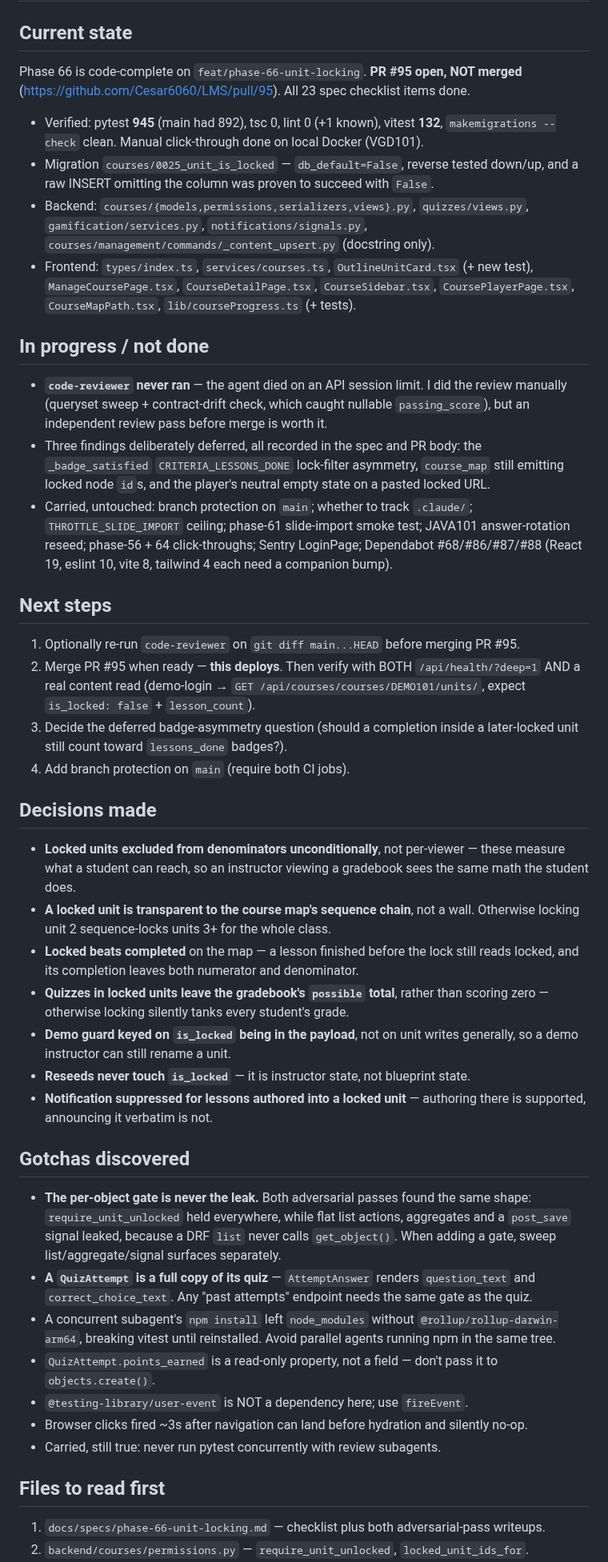
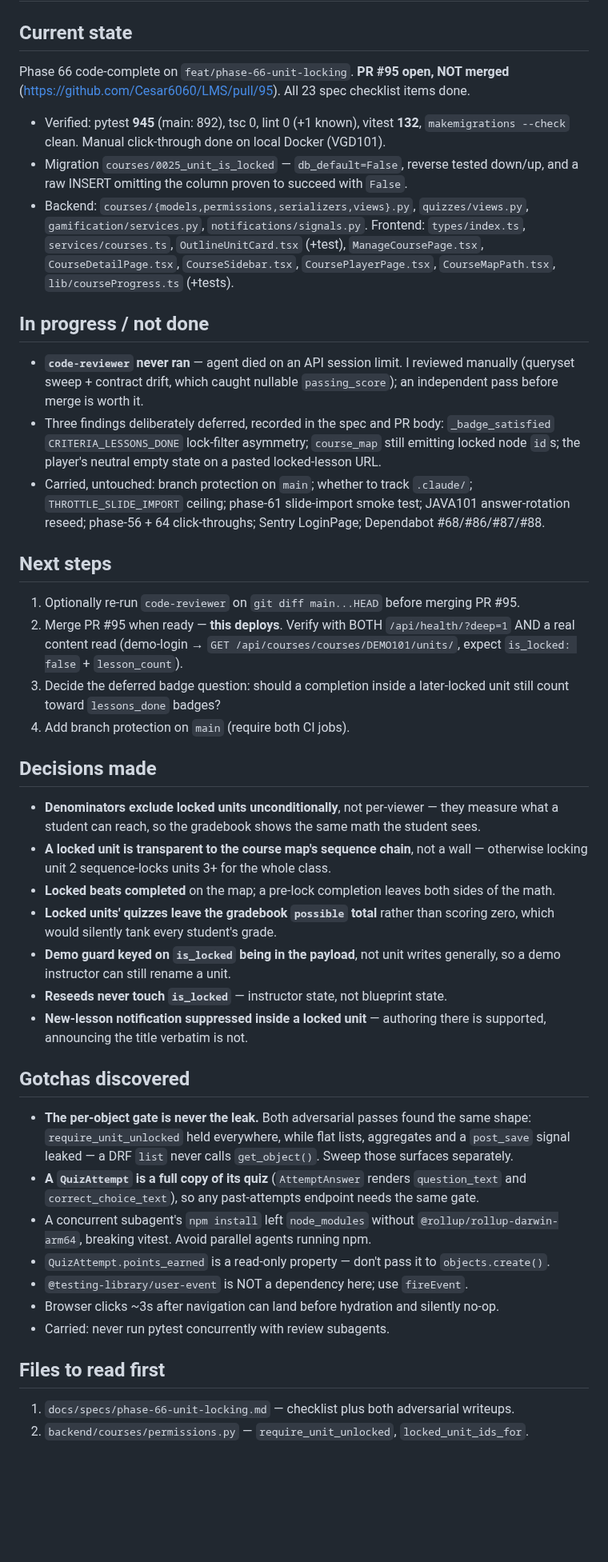
Before and after one commit to Cesar6060/LMS, a Markdown page: docs/handoffs/2026-08-02-phase-66-unit-locking.md, the part around one of its changes. Shown at 80% size. Rendered like a GitHub page; blank space fills up the shorter version.

Commit message:
docs: trim phase 66 handoff to the 60-line limit

```diff
--- a/docs/handoffs/2026-08-02-phase-66-unit-locking.md
+++ b/docs/handoffs/2026-08-02-phase-66-unit-locking.md
@@ -1,72 +1,65 @@
 # Handoff: Phase 66 instructor unit locking — PR open, not merged
 
 ## Current state
-Phase 66 is code-complete on `feat/phase-66-unit-locking`. **PR #95 open, NOT merged**
+Phase 66 code-complete on `feat/phase-66-unit-locking`. **PR #95 open, NOT merged**
 (https://github.com/Cesar6060/LMS/pull/95). All 23 spec checklist items done.
-- Verified: pytest **945** (main had 892), tsc 0, lint 0 (+1 known), vitest **132**,
+- Verified: pytest **945** (main: 892), tsc 0, lint 0 (+1 known), vitest **132**,
   `makemigrations --check` clean. Manual click-through done on local Docker (VGD101).
 - Migration `courses/0025_unit_is_locked` — `db_default=False`, reverse tested down/up,
-  and a raw INSERT omitting the column was proven to succeed with `False`.
+  and a raw INSERT omitting the column proven to succeed with `False`.
 - Backend: `courses/{models,permissions,serializers,views}.py`, `quizzes/views.py`,
-  `gamification/services.py`, `notifications/signals.py`,
-  `courses/management/commands/_content_upsert.py` (docstring only).
-- Frontend: `types/index.ts`, `services/courses.ts`, `OutlineUnitCard.tsx` (+ new test),
-  `ManageCoursePage.tsx`, `CourseDetailPage.tsx`, `CourseSidebar.tsx`,
-  `CoursePlayerPage.tsx`, `CourseMapPath.tsx`, `lib/courseProgress.ts` (+ tests).
+  `gamification/services.py`, `notifications/signals.py`. Frontend: `types/index.ts`,
+  `services/courses.ts`, `OutlineUnitCard.tsx` (+test), `ManageCoursePage.tsx`,
+  `CourseDetailPage.tsx`, `CourseSidebar.tsx`, `CoursePlayerPage.tsx`,
+  `CourseMapPath.tsx`, `lib/courseProgress.ts` (+tests).
 
 ## In progress / not done
-- **`code-reviewer` never ran** — the agent died on an API session limit. I did the review
-  manually (queryset sweep + contract-drift check, which caught nullable `passing_score`),
-  but an independent review pass before merge is worth it.
-- Three findings deliberately deferred, all recorded in the spec and PR body: the
-  `_badge_satisfied` `CRITERIA_LESSONS_DONE` lock-filter asymmetry, `course_map` still
-  emitting locked node `id`s, and the player's neutral empty state on a pasted locked URL.
+- **`code-reviewer` never ran** — agent died on an API session limit. I reviewed manually
+  (queryset sweep + contract drift, which caught nullable `passing_score`); an independent
+  pass before merge is worth it.
+- Three findings deliberately deferred, recorded in the spec and PR body: `_badge_satisfied`
+  `CRITERIA_LESSONS_DONE` lock-filter asymmetry; `course_map` still emitting locked node
+  `id`s; the player's neutral empty state on a pasted locked-lesson URL.
 - Carried, untouched: branch protection on `main`; whether to track `.claude/`;
-  `THROTTLE_SLIDE_IMPORT` ceiling; phase-61 slide-import smoke test; JAVA101
-  answer-rotation reseed; phase-56 + 64 click-throughs; Sentry LoginPage; Dependabot
-  #68/#86/#87/#88 (React 19, eslint 10, vite 8, tailwind 4 each need a companion bump).
+  `THROTTLE_SLIDE_IMPORT` ceiling; phase-61 slide-import smoke test; JAVA101 answer-rotation
+  reseed; phase-56 + 64 click-throughs; Sentry LoginPage; Dependabot #68/#86/#87/#88.
 
 ## Next steps
 1. Optionally re-run `code-reviewer` on `git diff main...HEAD` before merging PR #95.
-2. Merge PR #95 when ready — **this deploys**. Then verify with BOTH
-   `/api/health/?deep=1` AND a real content read (demo-login → `GET
-   /api/courses/courses/DEMO101/units/`, expect `is_locked: false` + `lesson_count`).
-3. Decide the deferred badge-asymmetry question (should a completion inside a
-   later-locked unit still count toward `lessons_done` badges?).
+2. Merge PR #95 when ready — **this deploys**. Verify with BOTH `/api/health/?deep=1` AND a
+   real content read (demo-login → `GET /api/courses/courses/DEMO101/units/`, expect
+   `is_locked: false` + `lesson_count`).
+3. Decide the deferred badge question: should a completion inside a later-locked unit still
+   count toward `lessons_done` badges?
 4. Add branch protection on `main` (require both CI jobs).
 
 ## Decisions made
-- **Locked units excluded from denominators unconditionally**, not per-viewer — these
-  measure what a student can reach, so an instructor viewing a gradebook sees the same
-  math the student does.
-- **A locked unit is transparent to the course map's sequence chain**, not a wall.
-  Otherwise locking unit 2 sequence-locks units 3+ for the whole class.
-- **Locked beats completed** on the map — a lesson finished before the lock still reads
-  locked, and its completion leaves both numerator and denominator.
-- **Quizzes in locked units leave the gradebook's `possible` total**, rather than scoring
-  zero — otherwise locking silently tanks every student's grade.
-- **Demo guard keyed on `is_locked` being in the payload**, not on unit writes generally,
-  so a demo instructor can still rename a unit.
-- **Reseeds never touch `is_locked`** — it is instructor state, not blueprint state.
-- **Notification suppressed for lessons authored into a locked unit** — authoring there is
-  supported, announcing it verbatim is not.
+- **Denominators exclude locked units unconditionally**, not per-viewer — they measure what
+  a student can reach, so the gradebook shows the same math the student sees.
+- **A locked unit is transparent to the course map's sequence chain**, not a wall —
+  otherwise locking unit 2 sequence-locks units 3+ for the whole class.
+- **Locked beats completed** on the map; a pre-lock completion leaves both sides of the math.
+- **Locked units' quizzes leave the gradebook `possible` total** rather than scoring zero,
+  which would silently tank every student's grade.
+- **Demo guard keyed on `is_locked` being in the payload**, not unit writes generally, so a
+  demo instructor can still rename a unit.
+- **Reseeds never touch `is_locked`** — instructor state, not blueprint state.
+- **New-lesson notification suppressed inside a locked unit** — authoring there is
+  supported, announcing the title verbatim is not.
 
 ## Gotchas discovered
 - **The per-object gate is never the leak.** Both adversarial passes found the same shape:
-  `require_unit_unlocked` held everywhere, while flat list actions, aggregates and a
-  `post_save` signal leaked, because a DRF `list` never calls `get_object()`. When adding
-  a gate, sweep list/aggregate/signal surfaces separately.
-- **A `QuizAttempt` is a full copy of its quiz** — `AttemptAnswer` renders `question_text`
-  and `correct_choice_text`. Any "past attempts" endpoint needs the same gate as the quiz.
+  `require_unit_unlocked` held everywhere, while flat lists, aggregates and a `post_save`
+  signal leaked — a DRF `list` never calls `get_object()`. Sweep those surfaces separately.
+- **A `QuizAttempt` is a full copy of its quiz** (`AttemptAnswer` renders `question_text`
+  and `correct_choice_text`), so any past-attempts endpoint needs the same gate.
 - A concurrent subagent's `npm install` left `node_modules` without
-  `@rollup/rollup-darwin-arm64`, breaking vitest until reinstalled. Avoid parallel agents
-  running npm in the same tree.
-- `QuizAttempt.points_earned` is a read-only property, not a field — don't pass it to
-  `objects.create()`.
+  `@rollup/rollup-darwin-arm64`, breaking vitest. Avoid parallel agents running npm.
+- `QuizAttempt.points_earned` is a read-only property — don't pass it to `objects.create()`.
 - `@testing-library/user-event` is NOT a dependency here; use `fireEvent`.
-- Browser clicks fired ~3s after navigation can land before hydration and silently no-op.
-- Carried, still true: never run pytest concurrently with review subagents.
+- Browser clicks ~3s after navigation can land before hydration and silently no-op.
+- Carried: never run pytest concurrently with review subagents.
 
 ## Files to read first
-1. `docs/specs/phase-66-unit-locking.md` — checklist plus both adversarial-pass writeups.
+1. `docs/specs/phase-66-unit-locking.md` — checklist plus both adversarial writeups.
 2. `backend/courses/permissions.py` — `require_unit_unlocked`, `locked_unit_ids_for`.
```
Also changed, not shown: other parts of docs/handoffs/2026-08-02-phase-66-unit-locking.md (+2 -2 lines).
